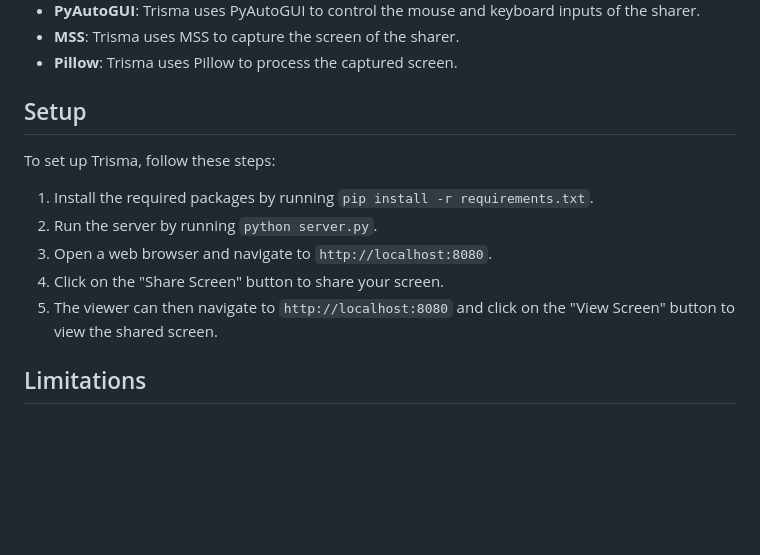
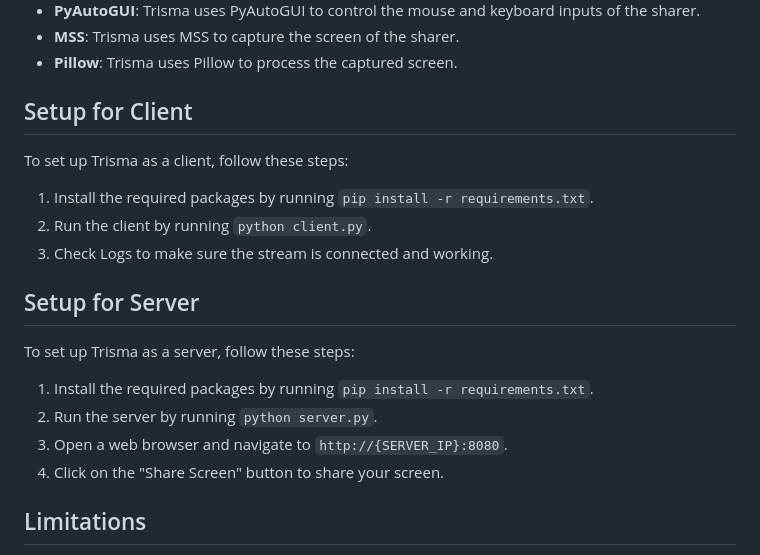
Before and after one commit to Kesehet/Trisma, a Markdown page: README.md, the part around the change. Drawn GitHub-style; blank space fills up the shorter version.

Commit message:
Update README to clarify setup instructions for client and server

```diff
--- a/README.md
+++ b/README.md
@@ -21,15 +21,22 @@ Trisma is built using the following technologies:
 * **MSS**: Trisma uses MSS to capture the screen of the sharer.
 * **Pillow**: Trisma uses Pillow to process the captured screen.
 
-## Setup
+## Setup for Client
 
-To set up Trisma, follow these steps:
+To set up Trisma as a client, follow these steps:
+
+1. Install the required packages by running `pip install -r requirements.txt`.
+2. Run the client by running `python client.py`.
+3. Check Logs to make sure the stream is connected and working.
+
+## Setup for Server
+
+To set up Trisma as a server, follow these steps:
 
 1. Install the required packages by running `pip install -r requirements.txt`.
 2. Run the server by running `python server.py`.
-3. Open a web browser and navigate to `http://localhost:8080`.
+3. Open a web browser and navigate to `http://{SERVER_IP}:8080`.
 4. Click on the "Share Screen" button to share your screen.
-5. The viewer can then navigate to `http://localhost:8080` and click on the "View Screen" button to view the shared screen.
 
 ## Limitations
 
```
